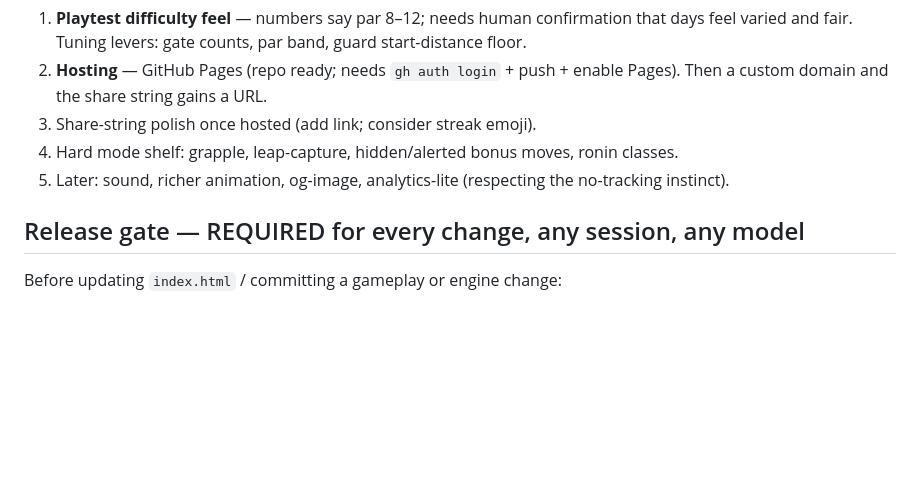
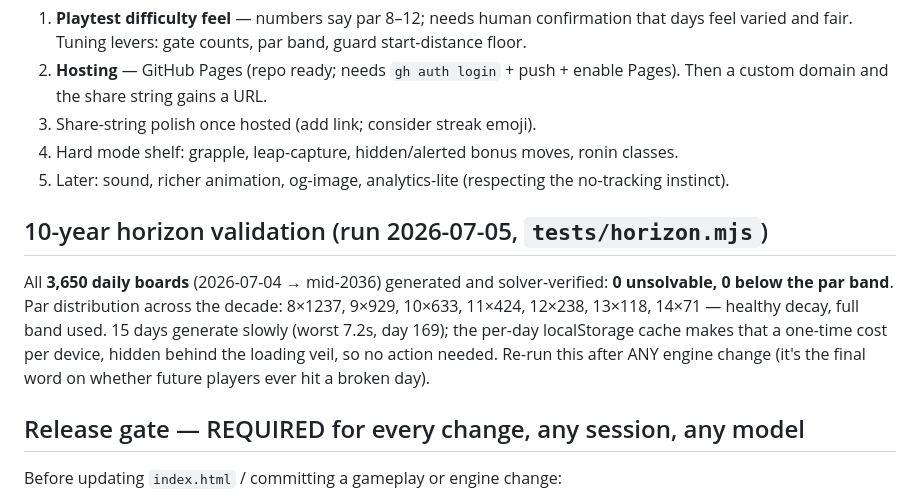
Before and after one commit to bradthecaveman/ronin-daily, a Markdown page: STATUS.md, the part around the change. Rendered like a GitHub page; blank space fills up the shorter version.

Commit message:
Record 10-year horizon validation: 3650/3650 boards clean
0 unsolvable, 0 below par band across every daily board through mid-2036.
15 slow-gen days (worst 7.2s) absorbed by the per-day board cache.

Co-Authored-By: Claude Fable 5 <noreply@anthropic.com>

```diff
--- a/STATUS.md
+++ b/STATUS.md
@@ -108,6 +108,15 @@ skipping an attempt.
 4. Hard mode shelf: grapple, leap-capture, hidden/alerted bonus moves, ronin classes.
 5. Later: sound, richer animation, og-image, analytics-lite (respecting the no-tracking instinct).
 
+## 10-year horizon validation (run 2026-07-05, `tests/horizon.mjs`)
+
+All **3,650 daily boards** (2026-07-04 → mid-2036) generated and solver-verified: **0 unsolvable,
+0 below the par band**. Par distribution across the decade: 8×1237, 9×929, 10×633, 11×424,
+12×238, 13×118, 14×71 — healthy decay, full band used. 15 days generate slowly (worst 7.2s,
+day 169); the per-day localStorage cache makes that a one-time cost per device, hidden behind the
+loading veil, so no action needed. Re-run this after ANY engine change (it's the final word on
+whether future players ever hit a broken day).
+
 ## Release gate — REQUIRED for every change, any session, any model
 
 Before updating `index.html` / committing a gameplay or engine change:
```
